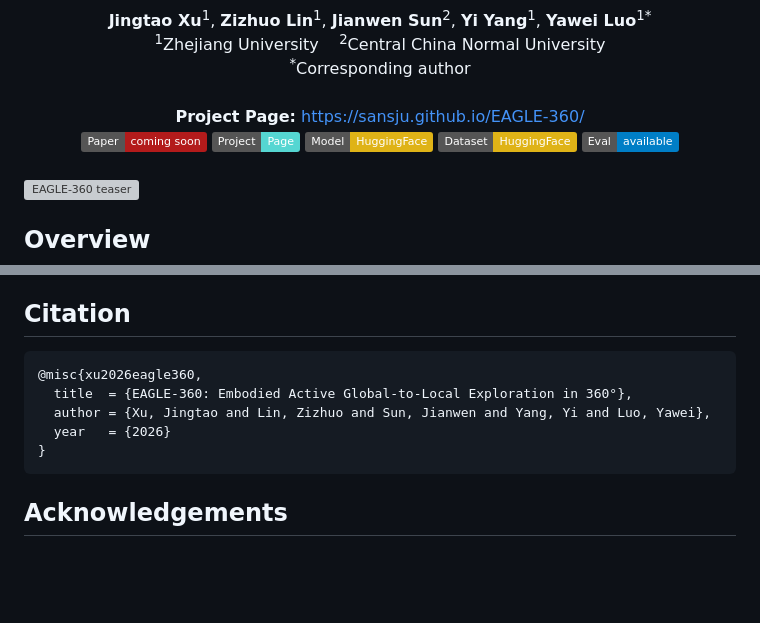
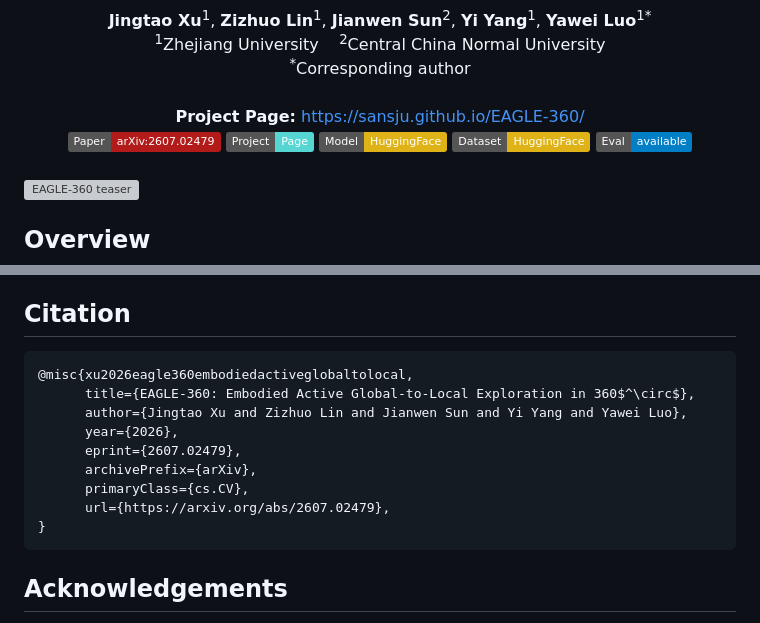
Before and after one commit to Sansju/EAGLE-360, a Markdown page: README.md, 2 parts joined by grey strips. GitHub-like rendering; badges without logos; blank space fills up the shorter version; grey boxes are pictures that could not be loaded.

Commit message:
Update citation to arXiv release

````diff
--- a/README.md
+++ b/README.md
@@ -14,7 +14,7 @@
 </div>
 
 <div align="center">
-  <a href="#"><img src="https://img.shields.io/badge/Paper-coming_soon-b31b1b.svg" alt="Paper"></a>
+  <a href="https://arxiv.org/abs/2607.02479"><img src="https://img.shields.io/badge/Paper-arXiv%3A2607.02479-b31b1b.svg" alt="Paper"></a>
   <a href="https://sansju.github.io/EAGLE-360/"><img src="https://img.shields.io/badge/Project-Page-55d6d2.svg" alt="Project Page"></a>
   <a href="https://huggingface.co/Sansjudge/eagle360_qwen3vl_grpo"><img src="https://img.shields.io/badge/Model-HuggingFace-yellow.svg" alt="Model"></a>
   <a href="https://huggingface.co/datasets/Sansjudge/eagle360_test"><img src="https://img.shields.io/badge/Dataset-HuggingFace-yellow.svg" alt="Dataset"></a>
@@ -127,10 +127,14 @@ Results are saved as `eval_{model_name}_{timestamp}.json`.
 ## Citation
 
 ```bibtex
-@misc{xu2026eagle360,
-  title  = {EAGLE-360: Embodied Active Global-to-Local Exploration in 360°},
-  author = {Xu, Jingtao and Lin, Zizhuo and Sun, Jianwen and Yang, Yi and Luo, Yawei},
-  year   = {2026}
+@misc{xu2026eagle360embodiedactiveglobaltolocal,
+      title={EAGLE-360: Embodied Active Global-to-Local Exploration in 360$^\circ$},
+      author={Jingtao Xu and Zizhuo Lin and Jianwen Sun and Yi Yang and Yawei Luo},
+      year={2026},
+      eprint={2607.02479},
+      archivePrefix={arXiv},
+      primaryClass={cs.CV},
+      url={https://arxiv.org/abs/2607.02479},
 }
 ```
 
````
